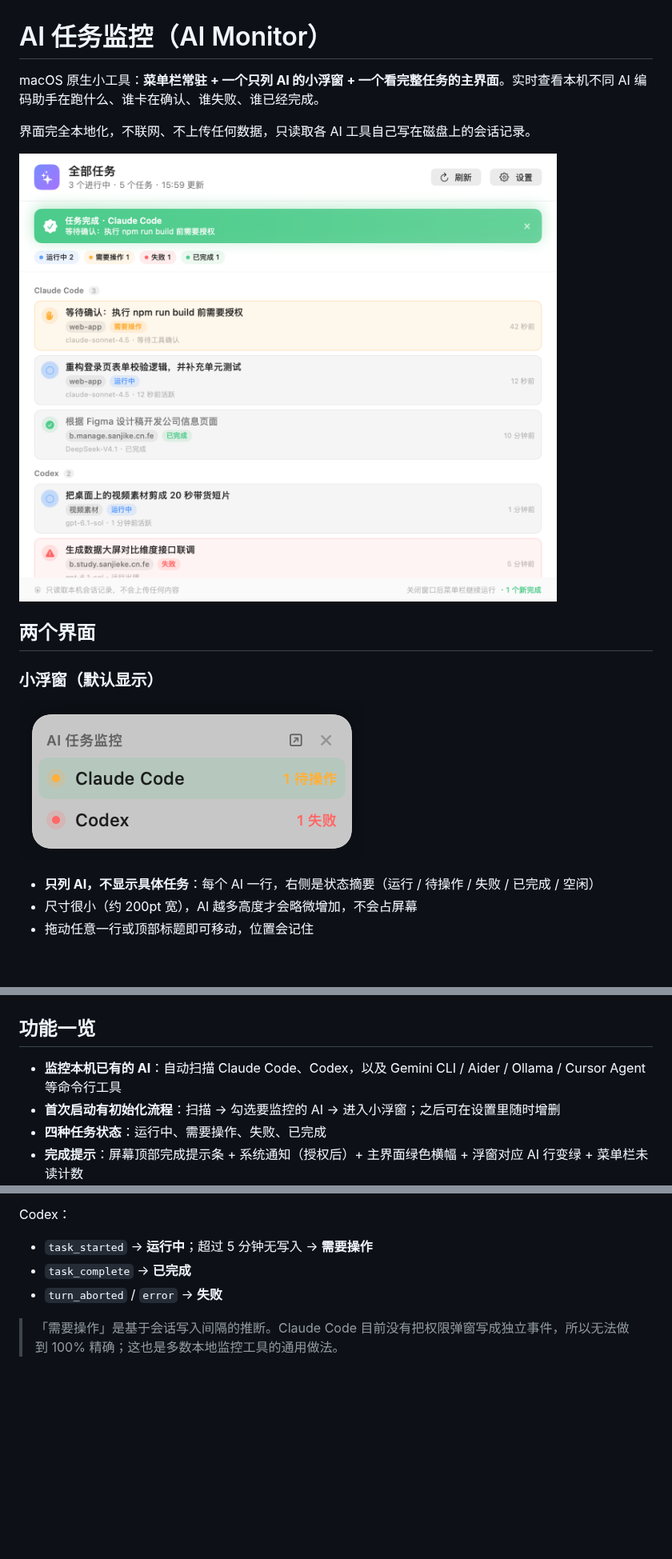
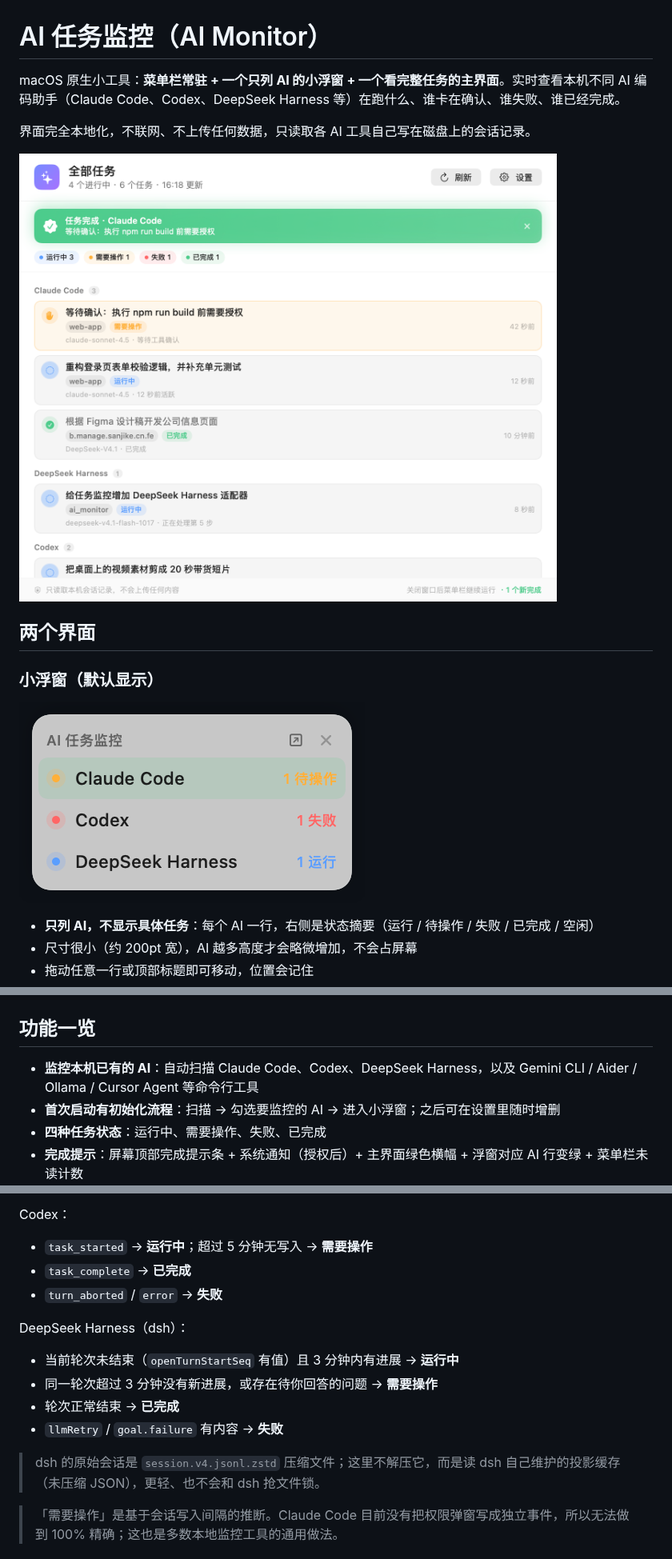
Before and after one commit to haobosen/ai_monitor, a Markdown page: README.md, 3 parts joined by grey strips. Shown at 80% size. Rendered like a GitHub page; pictures changed too: docs/preview-main.png, docs/preview-panel.png; blank space fills up the shorter version.

Commit message:
feat: 支持监控 DeepSeek Harness
- 新增 DSHAdapter，读取 ~/.dsh 的 session_projcache 投影缓存
- 识别运行中 / 需要操作 / 已完成 / 失败，标题优先取当前轮次提问
- 首次升级自动把 dsh 加入监控，设置里可随时移除
- 浮窗、菜单栏、主界面接入第三个 AI

```diff
--- a/README.md
+++ b/README.md
@@ -1,6 +1,6 @@
 # AI 任务监控（AI Monitor）
 
-macOS 原生小工具：**菜单栏常驻 + 一个只列 AI 的小浮窗 + 一个看完整任务的主界面**。实时查看本机不同 AI 编码助手在跑什么、谁卡在确认、谁失败、谁已经完成。
+macOS 原生小工具：**菜单栏常驻 + 一个只列 AI 的小浮窗 + 一个看完整任务的主界面**。实时查看本机不同 AI 编码助手（Claude Code、Codex、DeepSeek Harness 等）在跑什么、谁卡在确认、谁失败、谁已经完成。
 
 界面完全本地化，不联网、不上传任何数据，只读取各 AI 工具自己写在磁盘上的会话记录。
 
@@ -34,7 +34,7 @@ macOS 原生小工具：**菜单栏常驻 + 一个只列 AI 的小浮窗 + 一
 
 ## 功能一览
 
-- **监控本机已有的 AI**：自动扫描 Claude Code、Codex，以及 Gemini CLI / Aider / Ollama / Cursor Agent 等命令行工具
+- **监控本机已有的 AI**：自动扫描 Claude Code、Codex、DeepSeek Harness，以及 Gemini CLI / Aider / Ollama / Cursor Agent 等命令行工具
 - **首次启动有初始化流程**：扫描 → 勾选要监控的 AI → 进入小浮窗；之后可在设置里随时增删
 - **四种任务状态**：运行中、需要操作、失败、已完成
 - **完成提示**：屏幕顶部完成提示条 + 系统通知（授权后）+ 主界面绿色横幅 + 浮窗对应 AI 行变绿 + 菜单栏未读计数
@@ -67,6 +68,15 @@ Codex：
 - `task_complete` → **已完成**
 - `turn_aborted` / `error` → **失败**
 
+DeepSeek Harness（dsh）：
+
+- 当前轮次未结束（`openTurnStartSeq` 有值）且 3 分钟内有进展 → **运行中**
+- 同一轮次超过 3 分钟没有新进展，或存在待你回答的问题 → **需要操作**
+- 轮次正常结束 → **已完成**
+- `llmRetry` / `goal.failure` 有内容 → **失败**
+
+> dsh 的原始会话是 `session.v4.jsonl.zstd` 压缩文件；这里不解压它，而是读 dsh 自己维护的投影缓存（未压缩 JSON），更轻、也不会和 dsh 抢文件锁。
+
 > 「需要操作」是基于会话写入间隔的推断。Claude Code 目前没有把权限弹窗写成独立事件，所以无法做到 100% 精确；这也是多数本地监控工具的通用做法。
 
 ## 安装与运行
```
Also changed, not shown: other parts of README.md (+4 -1 lines), 5 other files.
